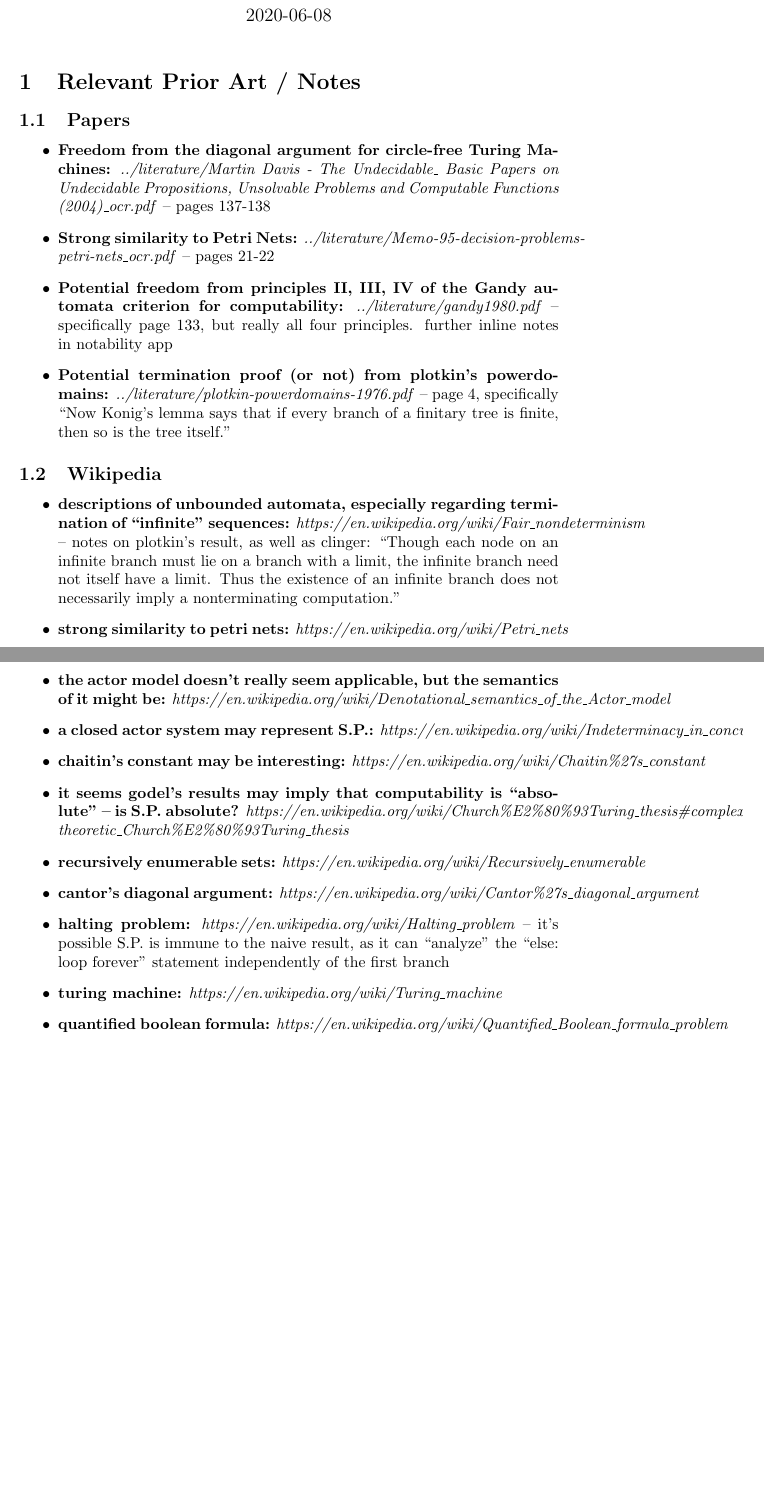
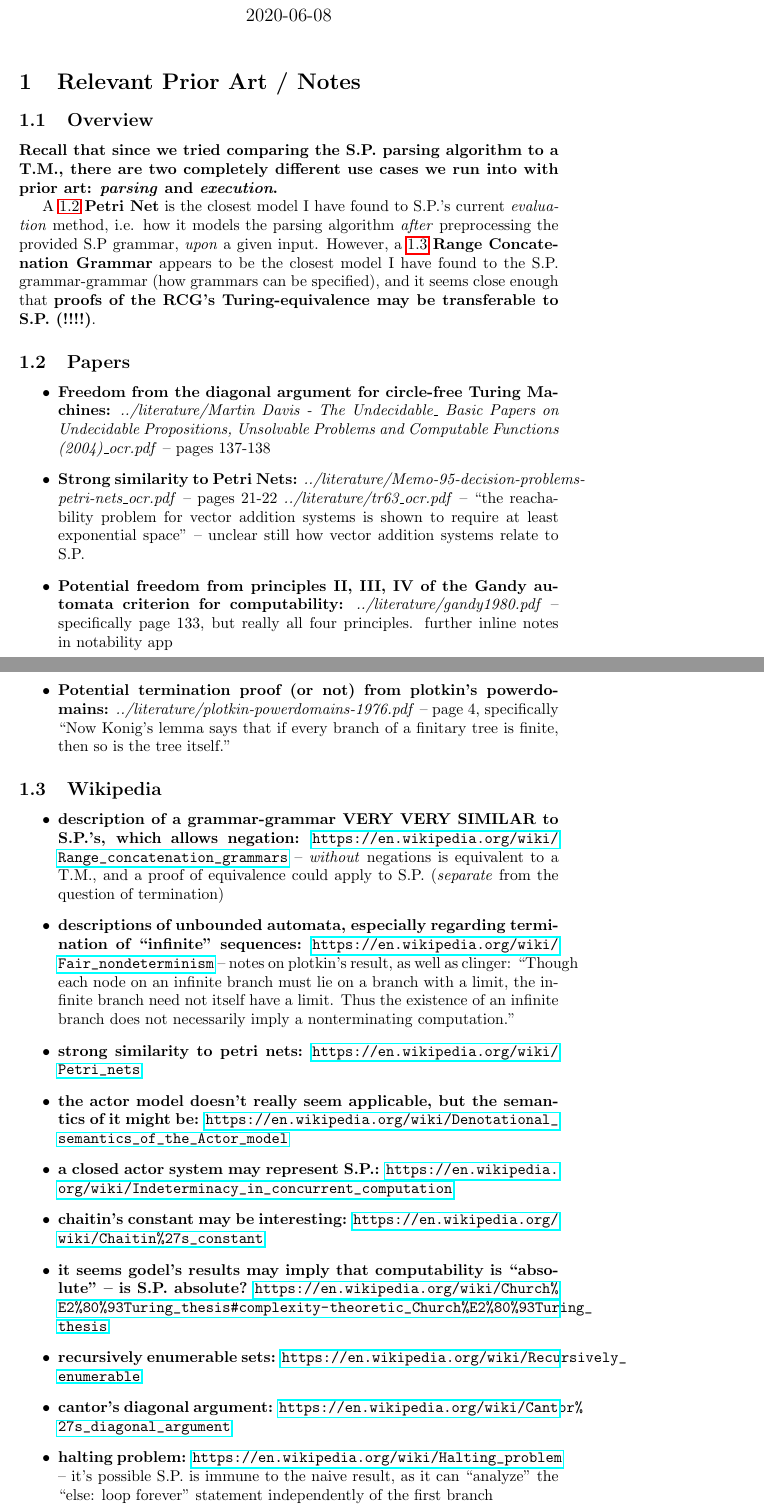
Before and after one commit to cosmicexplorer/simultaneous-productions, a LaTeX document (papers/theory.tex): two parts of pages 1 and 2 of 5 before the commit and two parts of pages 1 and 2 of 6 after it, joined at a grey line, cut so that both start at the same text, the shorter picture padded with empty space. Compiled offline with pdfLaTeX.

Commit message:
add note on range concatenation grammars (!!!)

```diff
--- a/papers/theory.tex
+++ b/papers/theory.tex
@@ -1,4 +1,6 @@
 \documentclass{article}
+
+\usepackage{hyperref}
 
 \title{Simultaneous Productions: \\ a Fully General Parsing Method to Make Progress on the Halting Problem}
 \date{2020-06-08}
@@ -8,10 +10,17 @@
 \maketitle
 
 \section{Relevant Prior Art / Notes}
+\subsection{Overview}
+
+\textbf{Recall that since we tried comparing the S.P. parsing algorithm to a T.M., there are two completely different use cases we run into with prior art: \textit{parsing} and \textit{execution}.}
+
+A \ref{petri-net} \textbf{Petri Net} is the closest model I have found to S.P.'s current \textit{evaluation} method, i.e. how it models the parsing algorithm \textit{after} preprocessing the provided S.P grammar, \textit{upon} a given input. However, a \ref{rcg} \textbf{Range Concatenation Grammar} appears to be the closest model I have found to the S.P. grammar-grammar (how grammars can be specified), and it seems close enough that \textbf{proofs of the RCG's Turing-equivalence may be transferable to S.P. (!!!!)}.
+
 \subsection{Papers}
 \begin{itemize}
   \item \textbf{Freedom from the diagonal argument for circle-free Turing Machines:} \textit{../literature/Martin Davis - The Undecidable\_ Basic Papers on Undecidable Propositions, Unsolvable Problems and Computable Functions (2004)\_ocr.pdf} -- pages 137-138
-  \item \textbf{Strong similarity to Petri Nets:} \textit{../literature/Memo-95-decision-problems-petri-nets\_ocr.pdf} -- pages 21-22
+  \item \phantomsection \label{petri-net} \textbf{Strong similarity to Petri Nets:} \textit{../literature/Memo-95-decision-problems-petri-nets\_ocr.pdf} -- pages 21-22
+    \textit{../literature/tr63\_ocr.pdf} -- ``the reachability problem for vector addition systems is shown to require at least exponential space'' -- unclear still how vector addition systems relate to S.P.
   \item \textbf{Potential freedom from principles II, III, IV of the Gandy automata criterion for computability:} \textit{../literature/gandy1980.pdf} -- specifically page 133, but really all four principles. further inline notes in notability app
   \item \textbf{Potential termination proof (or not) from plotkin's powerdomains:} \textit{../literature/plotkin-powerdomains-1976.pdf} -- page 4, specifically ``Now Konig’s
 lemma says that if every branch of a finitary tree is finite, then so is the tree
@@ -20,18 +29,19 @@ itself.''
 
 \subsection{Wikipedia}
 \begin{itemize}
-  \item \textbf{descriptions of unbounded automata, especially regarding termination of ``infinite'' sequences:} \textit{https://en.wikipedia.org/wiki/Fair\_nondeterminism} -- notes on plotkin's result, as well as clinger: ``Though each node on an infinite branch must lie on a branch with a limit, the infinite branch need not itself have a limit. Thus the existence of an infinite branch does not necessarily imply a nonterminating computation.''
-  \item \textbf{strong similarity to petri nets:} \textit{https://en.wikipedia.org/wiki/Petri\_nets}
-  \item \textbf{the actor model doesn't really seem applicable, but the semantics of it might be:} \textit{https://en.wikipedia.org/wiki/Denotational\_semantics\_of\_the\_Actor\_model}
-  \item \textbf{a closed actor system may represent S.P.:} \textit{https://en.wikipedia.org/wiki/Indeterminacy\_in\_concurrent\_computation}
-  \item \textbf{chaitin's constant may be interesting:} \textit{https://en.wikipedia.org/wiki/Chaitin\%27s\_constant}
-  \item \textbf{it seems godel's results may imply that computability is ``absolute'' -- is S.P. absolute?} \textit{https://en.wikipedia.org/wiki/Church\%E2\%80\%93Turing\_thesis\#complexity-theoretic\_Church\%E2\%80\%93Turing\_thesis}
-  \item \textbf{recursively enumerable sets:} \textit{https://en.wikipedia.org/wiki/Recursively\_enumerable}
-  \item \textbf{cantor's diagonal argument:} \textit{https://en.wikipedia.org/wiki/Cantor\%27s\_diagonal\_argument}
-  \item \textbf{halting problem:} \textit{https://en.wikipedia.org/wiki/Halting\_problem} -- it's possible S.P. is immune to the naive result, as it can ``analyze'' the ``else: loop forever'' statement independently of the first branch
-  \item \textbf{turing machine:} \textit{https://en.wikipedia.org/wiki/Turing\_machine}
-  \item \textbf{quantified boolean formula:} \textit{https://en.wikipedia.org/wiki/Quantified\_Boolean\_formula\_problem} -- interesting thought experiment for universal quantifier -- is that the same power that S.P. has to infer a T.M.?
-  \item \textbf{savitch's theorem:} \textit{https://en.wikipedia.org/wiki/Savitch\%27s\_theorem} (!!!) -- nondeterministic T.M.s only use a square root of the space of a deterministic T.M., as opposed to the possibly-exponential time bound difference between the two (!!!)
+  \item \phantomsection \label{rcg} \textbf{description of a grammar-grammar VERY VERY SIMILAR to S.P.'s, which allows negation:} \url{https://en.wikipedia.org/wiki/Range_concatenation_grammars} -- \textit{without} negations is equivalent to a T.M., and a proof of equivalence could apply to S.P. (\textit{separate} from the question of termination)
+  \item \textbf{descriptions of unbounded automata, especially regarding termination of ``infinite'' sequences:} \url{https://en.wikipedia.org/wiki/Fair_nondeterminism} -- notes on plotkin's result, as well as clinger: ``Though each node on an infinite branch must lie on a branch with a limit, the infinite branch need not itself have a limit. Thus the existence of an infinite branch does not necessarily imply a nonterminating computation.''
+  \item \textbf{strong similarity to petri nets:} \url{https://en.wikipedia.org/wiki/Petri\_nets}
+  \item \textbf{the actor model doesn't really seem applicable, but the semantics of it might be:} \url{https://en.wikipedia.org/wiki/Denotational\_semantics\_of\_the\_Actor\_model}
+  \item \textbf{a closed actor system may represent S.P.:} \url{https://en.wikipedia.org/wiki/Indeterminacy\_in\_concurrent\_computation}
+  \item \textbf{chaitin's constant may be interesting:} \url{https://en.wikipedia.org/wiki/Chaitin\%27s\_constant}
+  \item \textbf{it seems godel's results may imply that computability is ``absolute'' -- is S.P. absolute?} \url{https://en.wikipedia.org/wiki/Church\%E2\%80\%93Turing\_thesis\#complexity-theoretic\_Church\%E2\%80\%93Turing\_thesis}
+  \item \textbf{recursively enumerable sets:} \url{https://en.wikipedia.org/wiki/Recursively\_enumerable}
+  \item \textbf{cantor's diagonal argument:} \url{https://en.wikipedia.org/wiki/Cantor\%27s\_diagonal\_argument}
+  \item \textbf{halting problem:} \url{https://en.wikipedia.org/wiki/Halting\_problem} -- it's possible S.P. is immune to the naive result, as it can ``analyze'' the ``else: loop forever'' statement independently of the first branch
+  \item \textbf{turing machine:} \url{https://en.wikipedia.org/wiki/Turing\_machine}
+  \item \textbf{quantified boolean formula:} \url{https://en.wikipedia.org/wiki/Quantified\_Boolean\_formula\_problem} -- interesting thought experiment for universal quantifier -- is that the same power that S.P. has to infer a T.M.?
+  \item \textbf{savitch's theorem:} \url{https://en.wikipedia.org/wiki/Savitch\%27s\_theorem} (!!!) -- nondeterministic T.M.s only use a square root of the space of a deterministic T.M., as opposed to the possibly-exponential time bound difference between the two (!!!)
 \end{itemize}
 
 \section{Background}
```
Also changed, not shown: papers/theory.pdf.
